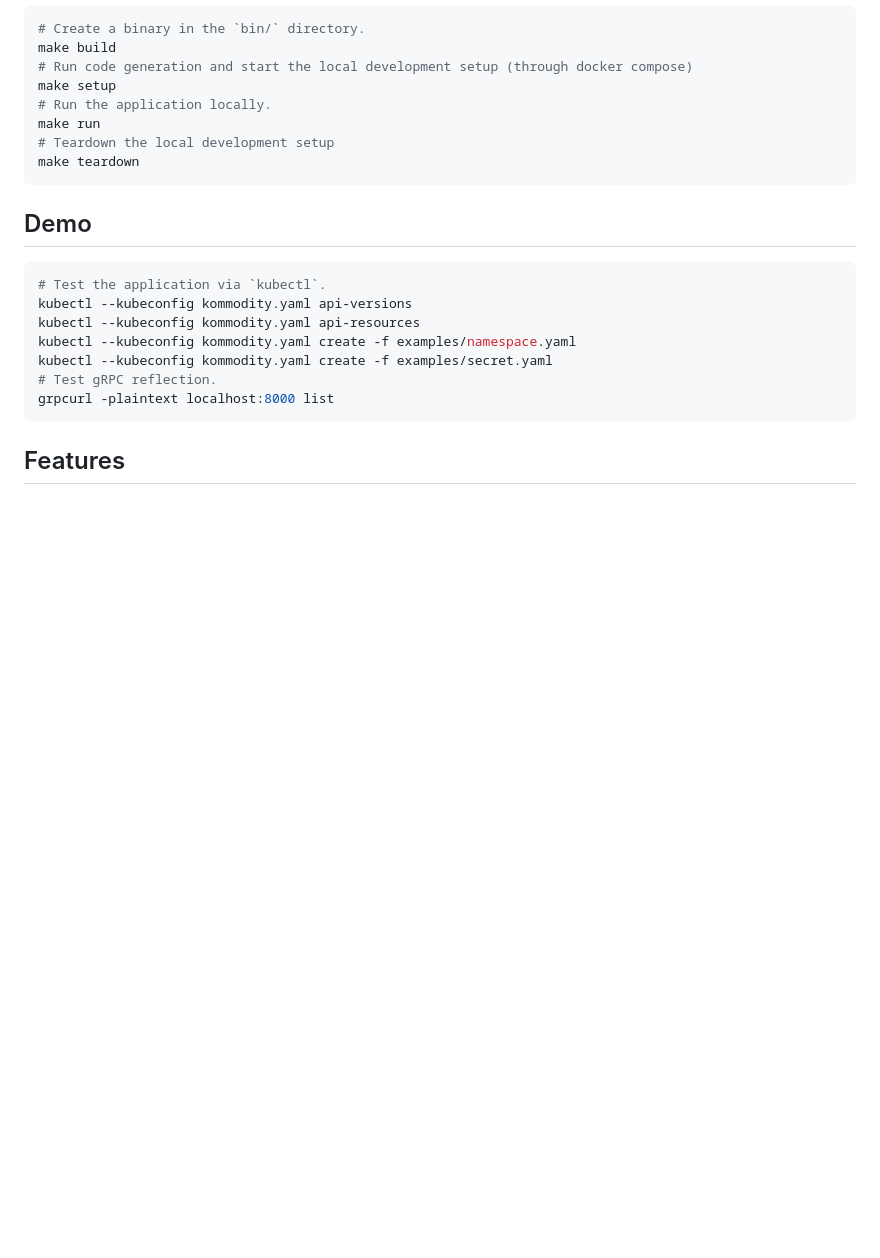
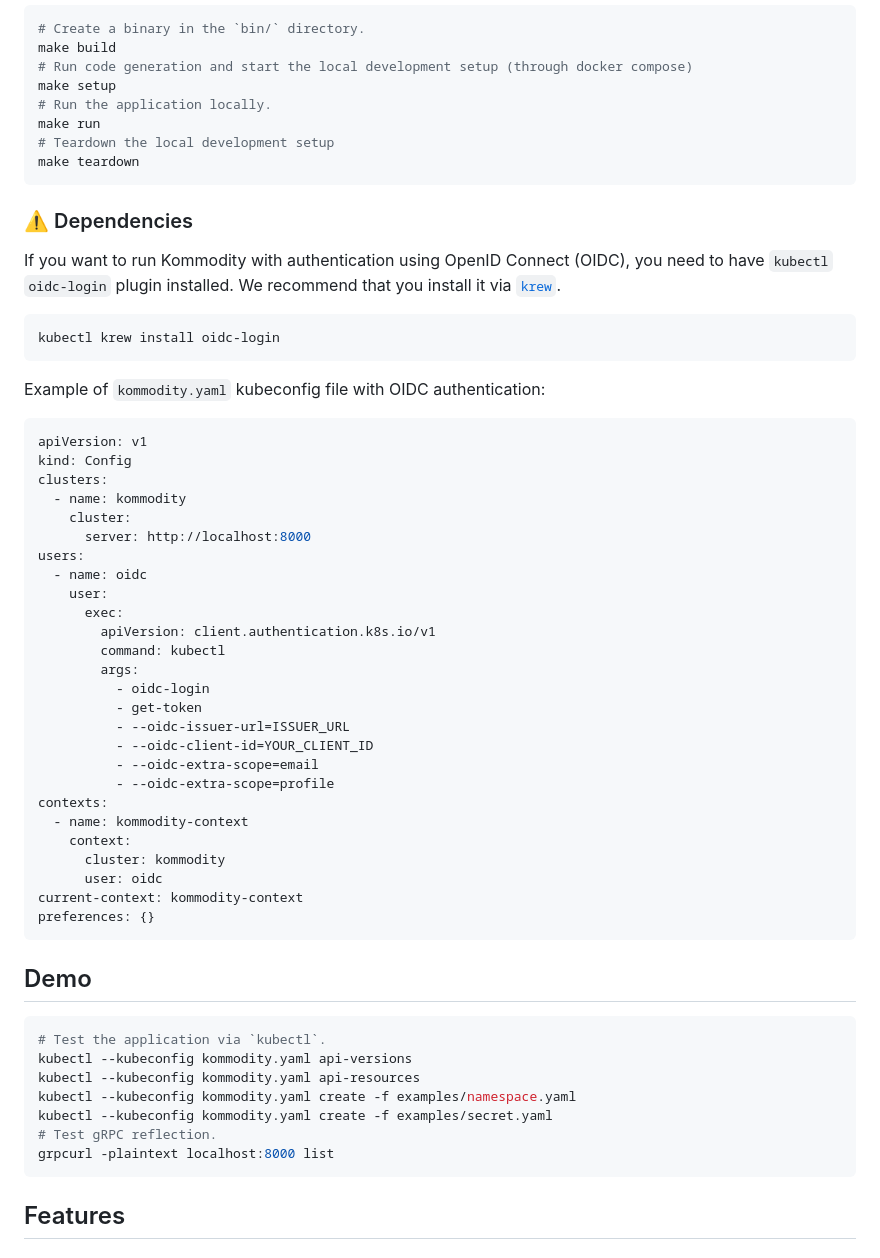
Before and after one commit to kommodity-io/kommodity, a Markdown page: README.md, the part around the change. Drawn GitHub-style; blank space fills up the shorter version.

Commit message:
feat(readme): adding authentication to README (#89)
Signed-off-by: Steffen Karlsson <steffen.karlsson@gmail.com>

````diff
--- a/README.md
+++ b/README.md
@@ -32,6 +32,45 @@ make setup
 make run
 # Teardown the local development setup
 make teardown
+```
+
+### ⚠️ Dependencies
+
+If you want to run Kommodity with authentication using OpenID Connect (OIDC), you need to have `kubectl` `oidc-login` plugin installed. We recommend that you install it via [`krew`](https://krew.sigs.k8s.io/docs/user-guide/setup/install/).
+
+```bash
+kubectl krew install oidc-login
+```
+
+Example of `kommodity.yaml` kubeconfig file with OIDC authentication:
+
+```yaml
+apiVersion: v1
+kind: Config
+clusters:
+  - name: kommodity
+    cluster:
+      server: http://localhost:8000
+users:
+  - name: oidc
+    user:
+      exec:
+        apiVersion: client.authentication.k8s.io/v1
+        command: kubectl
+        args:
+          - oidc-login
+          - get-token
+          - --oidc-issuer-url=ISSUER_URL
+          - --oidc-client-id=YOUR_CLIENT_ID
+          - --oidc-extra-scope=email
+          - --oidc-extra-scope=profile
+contexts:
+  - name: kommodity-context
+    context:
+      cluster: kommodity
+      user: oidc
+current-context: kommodity-context
+preferences: {}
 ```
 
 ## Demo
````
